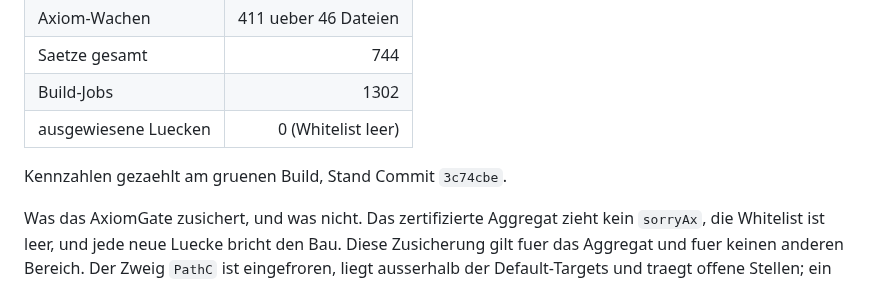
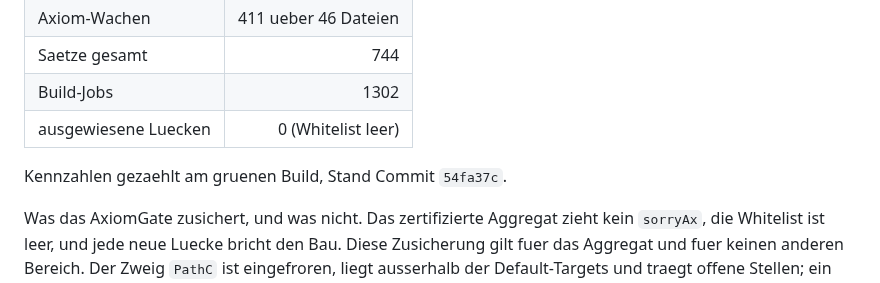
Before and after one commit to Stefan-Raffel/Polykontextural-Logische-Architektur, a Markdown page: README.md, the part around the change. Rendered like a GitHub page.

Commit message:
README-Eichung: Stand-Zeile auf 54fa37c
Aggregat: 3110 gepruefte Konstanten, 411 Axiom-Wachen ueber 46 Dateien,
AxiomGate gruen (Whitelist leer), Whitelist 0, 1302 Build-Jobs.
Neu: keine Datei, 0 Saetze, 0 Wachen, 0 Sorries.

Die Kennzahlentafel des vorigen Commits nennt jetzt den Commit, an dem sie
gezaehlt wurde. Getrennt gefuehrt, weil eine Stand-Zeile den eigenen Hash nicht
tragen kann: ein Commit, der ihn einsetzt, aendert ihn.

Co-Authored-By: Claude Opus 5 (1M context) <noreply@anthropic.com>

```diff
--- a/README.md
+++ b/README.md
@@ -91,7 +91,7 @@ Definitionen-Fassung - einschliesslich der Zeilen, die offen sind und es bleiben
 | Build-Jobs | 1302 |
 | ausgewiesene Luecken | 0 (Whitelist leer) |
 
-Kennzahlen gezaehlt am gruenen Build, Stand Commit `3c74cbe`.
+Kennzahlen gezaehlt am gruenen Build, Stand Commit `54fa37c`.
 
 Was das AxiomGate zusichert, und was nicht. Das zertifizierte Aggregat zieht kein
 `sorryAx`, die Whitelist ist leer, und jede neue Luecke bricht den Bau. Diese Zusicherung
```
